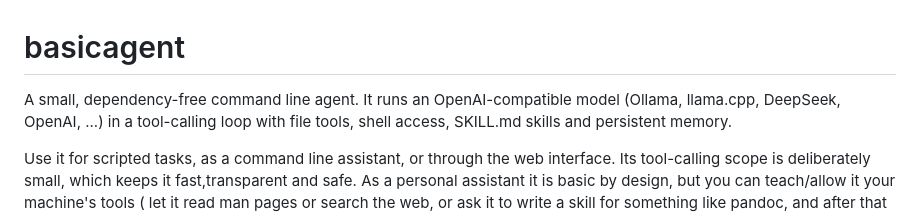
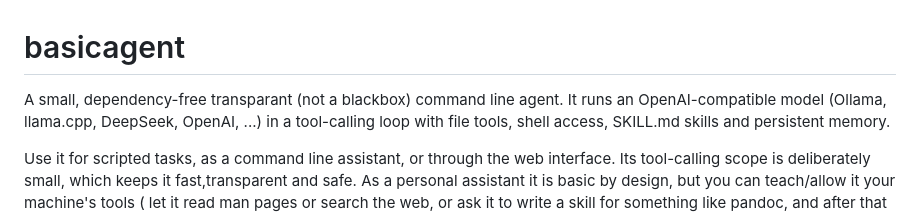
Before and after one commit to henksys/basicagent, a Markdown page: README.md, the part around the change. GitHub-like rendering.

Commit message:
Update README.md
small correction to the README.md

```diff
--- a/README.md
+++ b/README.md
@@ -1,6 +1,6 @@
 # basicagent
 
-A small, dependency-free command line agent. It runs an OpenAI-compatible
+A small, dependency-free transparant (not a blackbox) command line agent. It runs an OpenAI-compatible
 model (Ollama, llama.cpp, DeepSeek, OpenAI, ...) in a tool-calling loop with
 file tools, shell access, SKILL.md skills and persistent memory.
 
```
